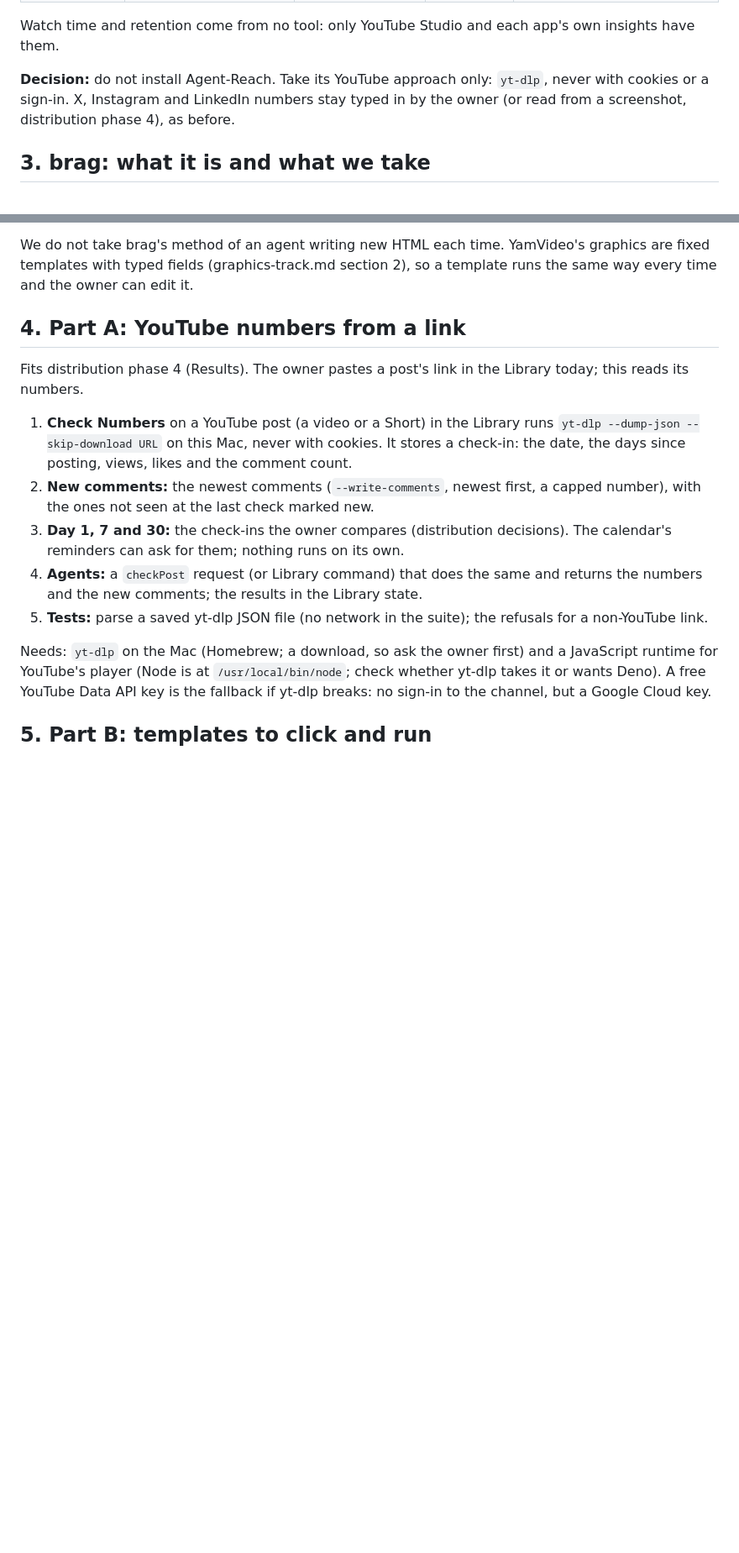
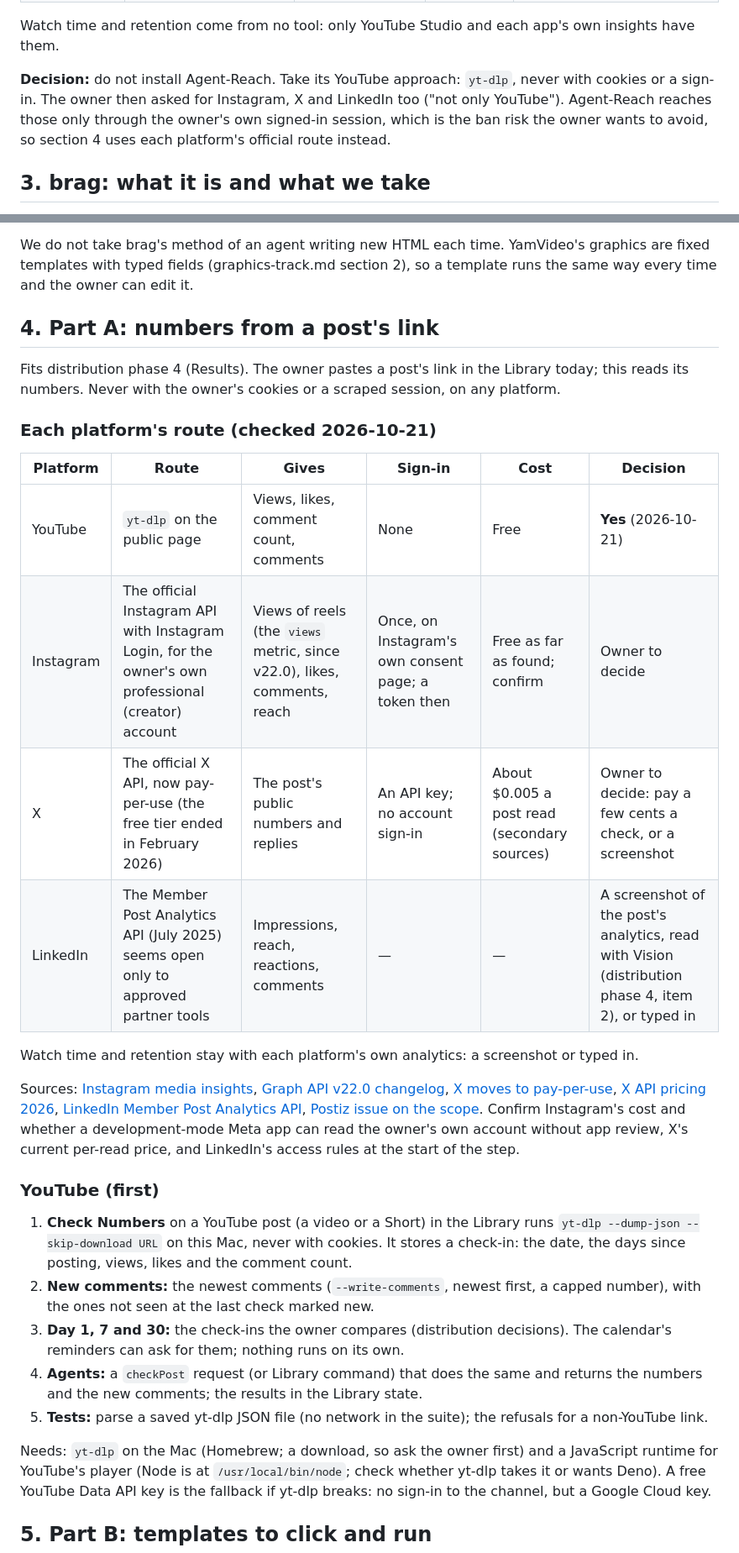
Before and after one commit to yamparalarahul27/YamVideoMacApp, a Markdown page: docs/plans/launch-templates.md, 2 parts joined by grey strips. Shown at 84% size. Drawn GitHub-style; blank space fills up the shorter version.

Commit message:
Plan: Instagram, X and LinkedIn numbers, each by its official route
Co-Authored-By: Claude Opus 5.5 <noreply@anthropic.com>

```diff
--- a/docs/plans/launch-templates.md
+++ b/docs/plans/launch-templates.md
@@ -38,9 +38,11 @@ main author; last commit 2026-10-07; many open bugs say its commands are out of
 Watch time and retention come from no tool: only YouTube Studio and each app's own
 insights have them.
 
-**Decision:** do not install Agent-Reach. Take its YouTube approach only: `yt-dlp`, never
-with cookies or a sign-in. X, Instagram and LinkedIn numbers stay typed in by the owner
-(or read from a screenshot, distribution phase 4), as before.
+**Decision:** do not install Agent-Reach. Take its YouTube approach: `yt-dlp`, never with
+cookies or a sign-in. The owner then asked for Instagram, X and LinkedIn too ("not only
+YouTube"). Agent-Reach reaches those only through the owner's own signed-in session, which
+is the ban risk the owner wants to avoid, so section 4 uses each platform's official route
+instead.
 
 ## 3. brag: what it is and what we take
 
@@ -72,10 +74,35 @@ We do not take brag's method of an agent writing new HTML each time. YamVideo's
 are fixed templates with typed fields (graphics-track.md section 2), so a template runs the
 same way every time and the owner can edit it.
 
-## 4. Part A: YouTube numbers from a link
+## 4. Part A: numbers from a post's link
 
 Fits distribution phase 4 (Results). The owner pastes a post's link in the Library today;
-this reads its numbers.
+this reads its numbers. Never with the owner's cookies or a scraped session, on any
+platform.
+
+### Each platform's route (checked 2026-10-21)
+
+| Platform | Route | Gives | Sign-in | Cost | Decision |
+|---|---|---|---|---|---|
+| YouTube | `yt-dlp` on the public page | Views, likes, comment count, comments | None | Free | **Yes** (2026-10-21) |
+| Instagram | The official Instagram API with Instagram Login, for the owner's own professional (creator) account | Views of reels (the `views` metric, since v22.0), likes, comments, reach | Once, on Instagram's own consent page; a token then | Free as far as found; confirm | Owner to decide |
+| X | The official X API, now pay-per-use (the free tier ended in February 2026) | The post's public numbers and replies | An API key; no account sign-in | About $0.005 a post read (secondary sources) | Owner to decide: pay a few cents a check, or a screenshot |
+| LinkedIn | The Member Post Analytics API (July 2025) seems open only to approved partner tools | Impressions, reach, reactions, comments | — | — | A screenshot of the post's analytics, read with Vision (distribution phase 4, item 2), or typed in |
+
+Watch time and retention stay with each platform's own analytics: a screenshot or typed
+in.
+
+Sources: [Instagram media insights](https://developers.facebook.com/docs/instagram-platform/reference/instagram-media/insights/),
+[Graph API v22.0 changelog](https://developers.facebook.com/docs/graph-api/changelog/version22.0),
+[X moves to pay-per-use](https://opentermsarchive.org/en/memos/x-replaces-its-dollar200-entry-level-api-plan-with-a-pay-per-use-model/),
+[X API pricing 2026](https://www.postproxy.dev/blog/x-api-pricing-2026/),
+[LinkedIn Member Post Analytics API](https://www.destinationcrm.com/Articles/CRM-News/CRM-Across-the-Wire/LinkedIn-Launches-Member-Post-Analytics-API-170402.aspx),
+[Postiz issue on the scope](https://github.com/gitroomhq/postiz-app/issues/1680). Confirm
+Instagram's cost and whether a development-mode Meta app can read the owner's own account
+without app review, X's current per-read price, and LinkedIn's access rules at the start of
+the step.
+
+### YouTube (first)
 
 1. **Check Numbers** on a YouTube post (a video or a Short) in the Library runs
    `yt-dlp --dump-json --skip-download URL` on this Mac, never with cookies. It stores a
```
Also changed, not shown: other parts of docs/plans/launch-templates.md (+4 -2 lines).
